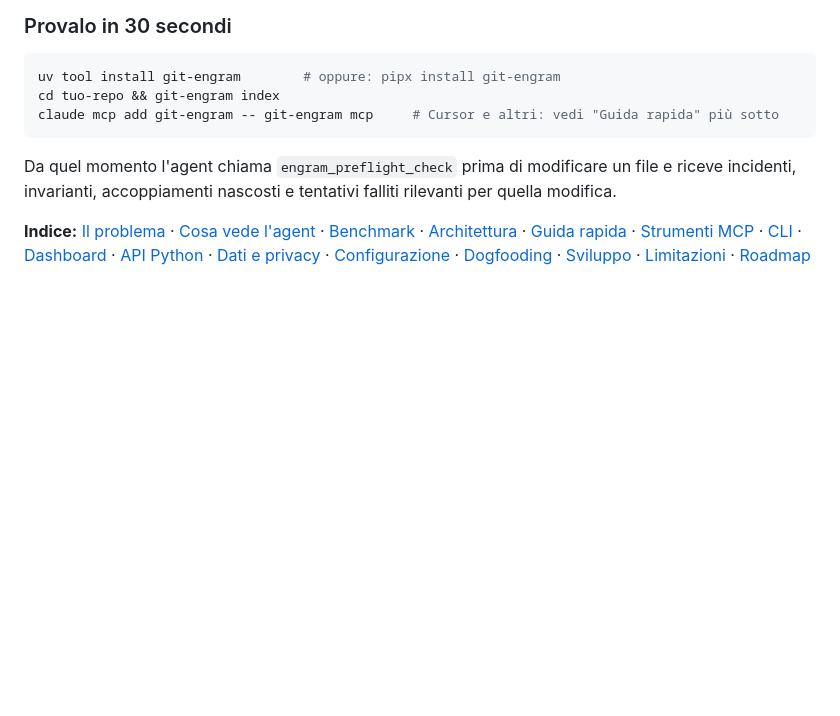
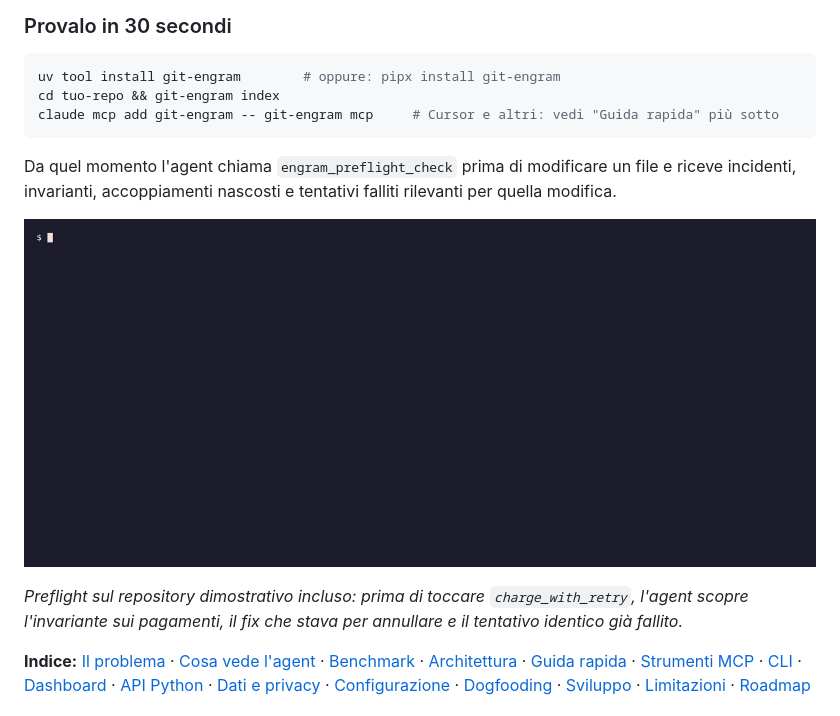
Before and after one commit to giuseppegambino92/git-engram, a Markdown page: README.it.md, the part around the change. GitHub-like rendering; pictures changed too: docs/images/demo.gif (added); blank space fills up the shorter version.

Commit message:
docs: add preflight demo GIF to the README

```diff
--- a/README.it.md
+++ b/README.it.md
@@ -30,6 +30,10 @@ claude mcp add git-engram -- git-engram mcp     # Cursor e altri: vedi "Guida ra
 
 Da quel momento l'agent chiama `engram_preflight_check` prima di modificare un file e riceve incidenti, invarianti,
 accoppiamenti nascosti e tentativi falliti rilevanti per quella modifica.
+
+![git-engram preflight demo](https://raw.githubusercontent.com/giuseppegambino92/git-engram/main/docs/images/demo.gif)
+
+*Preflight sul repository dimostrativo incluso: prima di toccare `charge_with_retry`, l'agent scopre l'invariante sui pagamenti, il fix che stava per annullare e il tentativo identico già fallito.*
 
 **Indice:** [Il problema](#il-problema-amnesia-causale) · [Cosa vede l'agent](#cosa-vede-lagent) ·
 [Benchmark](#benchmark) · [Architettura](#architettura) · [Guida rapida](#guida-rapida) · [Strumenti MCP](#strumenti-mcp) ·
```
Also changed, not shown: README.md (+4 -0 lines).
